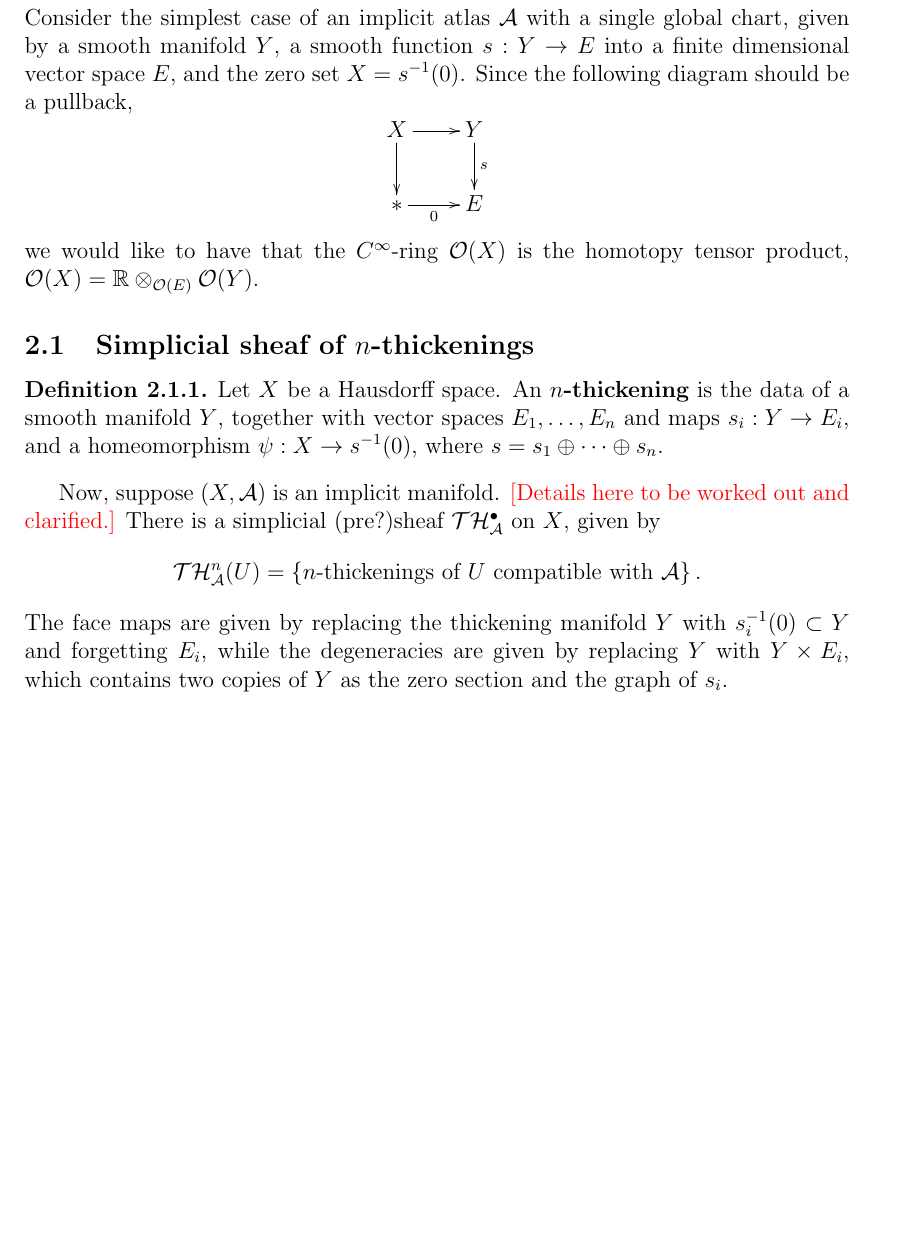
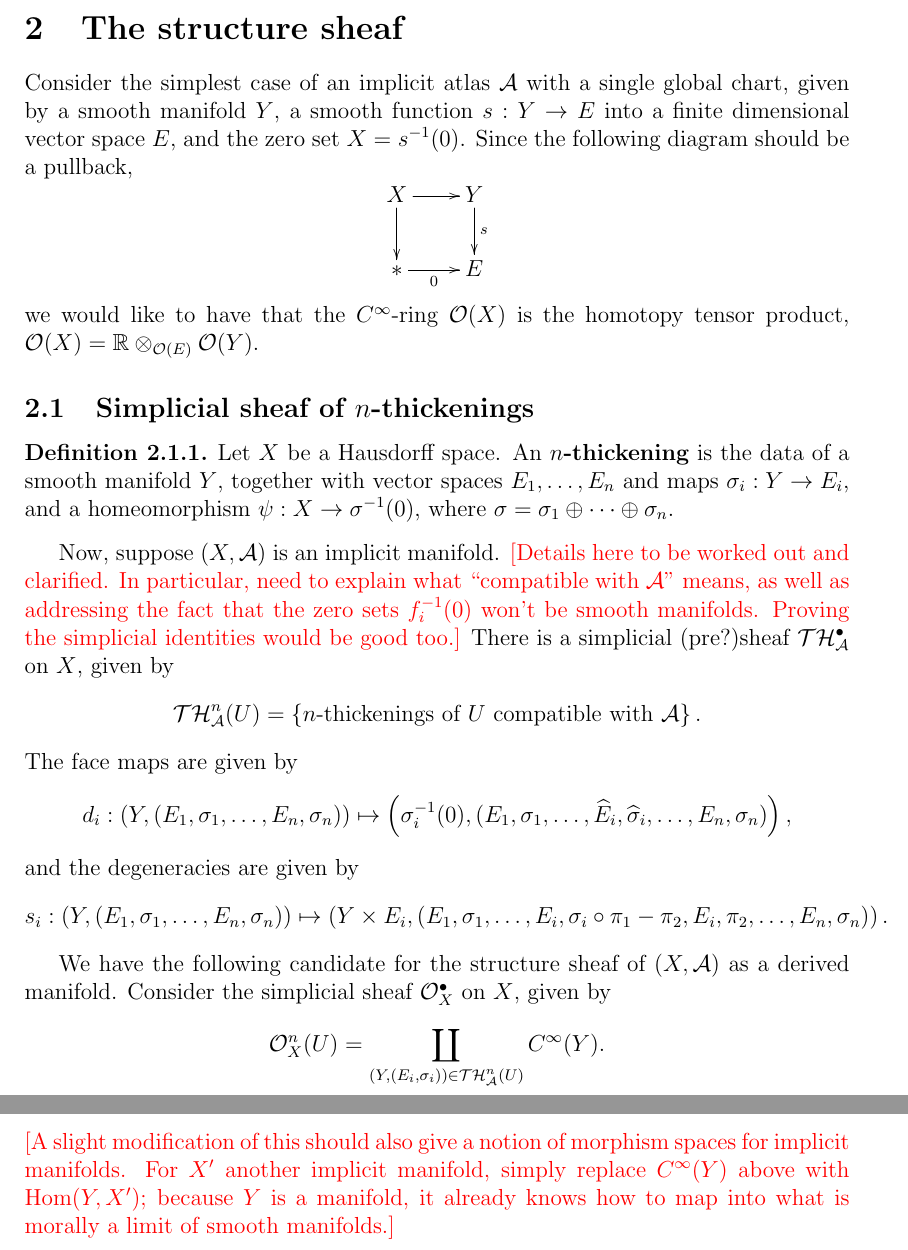
Before and after one commit to JacobMcNamara/Jake-and-Hiro, a LaTeX paper (mcnamara-tanaka.tex, which reads macros.tex, structure-sheaf.tex): part of page 2 of 7 before the commit and two parts of pages 2 and 3 of 8 after it, the two joined at a grey line, cut at the place of the change, the shorter picture padded with empty space. Compiled offline with pdfLaTeX.

Commit message:
structure sheaf idea

```diff
--- a/macros.tex
+++ b/macros.tex
@@ -110,6 +110,8 @@
 \nc{\delbar}{\overline{\del}}
 \nc{\thetabar}{\overline{\theta}}
 \nc{\omegabar}{\overline{\omega}}
+\nc{\wh}{\widehat}
+\nc{\wt}{\widetilde}
 
 %Other
 \nc{\vece}{ {\vec \epsilon}}
--- a/structure-sheaf.tex
+++ b/structure-sheaf.tex
@@ -9,9 +9,16 @@ we would like to have that the $C^\oo$-ring $\cO(X)$ is the homotopy tensor prod
 \subsection{Simplicial sheaf of $n$-thickenings}
 
 \begin{defn}
-Let $X$ be a Hausdorff space. An {\bf $n$-thickening} is the data of a smooth manifold $Y$, together with vector spaces $E_1, \dots, E_n$ and maps $s_i: Y \to E_i$, and a homeomorphism $\psi: X \to s^{-1}(0)$, where $s = s_1 \oplus \cdots \oplus s_n$.
+Let $X$ be a Hausdorff space. An {\bf $n$-thickening} is the data of a smooth manifold $Y$, together with vector spaces $E_1, \dots, E_n$ and maps $\sigma_i: Y \to E_i$, and a homeomorphism $\psi: X \to \sigma^{-1}(0)$, where $\sigma = \sigma_1 \oplus \cdots \oplus \sigma_n$.
 \end{defn}
 
-Now, suppose $(X, \cA)$ is an implicit manifold. \jake{[Details here to be worked out and clarified.]} There is a simplicial (pre?)sheaf $\cT \cH_\cA^\bullet$ on $X$, given by
+Now, suppose $(X, \cA)$ is an implicit manifold. \jake{[Details here to be worked out and clarified. In particular, need to explain what ``compatible with $\cA$" means, as well as addressing the fact that the zero sets $f_i^{-1}(0)$ won't be smooth manifolds. Proving the simplicial identities would be good too.]} There is a simplicial (pre?)sheaf $\cT \cH_\cA^\bullet$ on $X$, given by
 \[ \cT \cH_\cA^n(U) = \left\{ \text{$n$-thickenings of $U$ compatible with $\cA$} \right\}. \]
-The face maps are given by replacing the thickening manifold $Y$ with $s_i^{-1}(0) \subset Y$ and forgetting $E_i$, while the degeneracies are given by replacing $Y$ with $Y \times E_i$, which contains two copies of $Y$ as the zero section and the graph of $s_i$.
+The face maps are given by
+\[ d_i : \left( Y, (E_1, \sigma_1, \dots, E_n, \sigma_n) \right) \mapsto \left( \sigma_i^{-1}(0), (E_1, \sigma_1, \dots, \wh E_i, \wh \sigma_i, \dots , E_n, \sigma_n) \right), \]
+and the degeneracies are given by
+\[ s_i : \left( Y, (E_1, \sigma_1, \dots, E_n, \sigma_n) \right) \mapsto \left( Y \times E_i, (E_1, \sigma_1, \dots, E_i, \sigma_i \circ \pi_1 - \pi_2, E_i, \pi_2, \dots, E_n, \sigma_n) \right). \]
+
+We have the following candidate for the structure sheaf of $(X, \cA)$ as a derived manifold. Consider the simplicial sheaf $\cO_X^\bullet$ on $X$, given by
+\[ \cO_X^n(U) = \coprod_{(Y, (E_i, \sigma_i)) \in \cT \cH_\cA^n(U)} C^\oo(Y). \]
+\jake{[A slight modification of this should also give a notion of morphism spaces for implicit manifolds. For $X'$ another implicit manifold, simply replace $C^\oo(Y)$ above with $\Hom(Y, X')$; because $Y$ is a manifold, it already knows how to map into what is morally a limit of smooth manifolds.]}
```
Also changed, not shown: mcnamara-tanaka.pdf, 5 other files.
